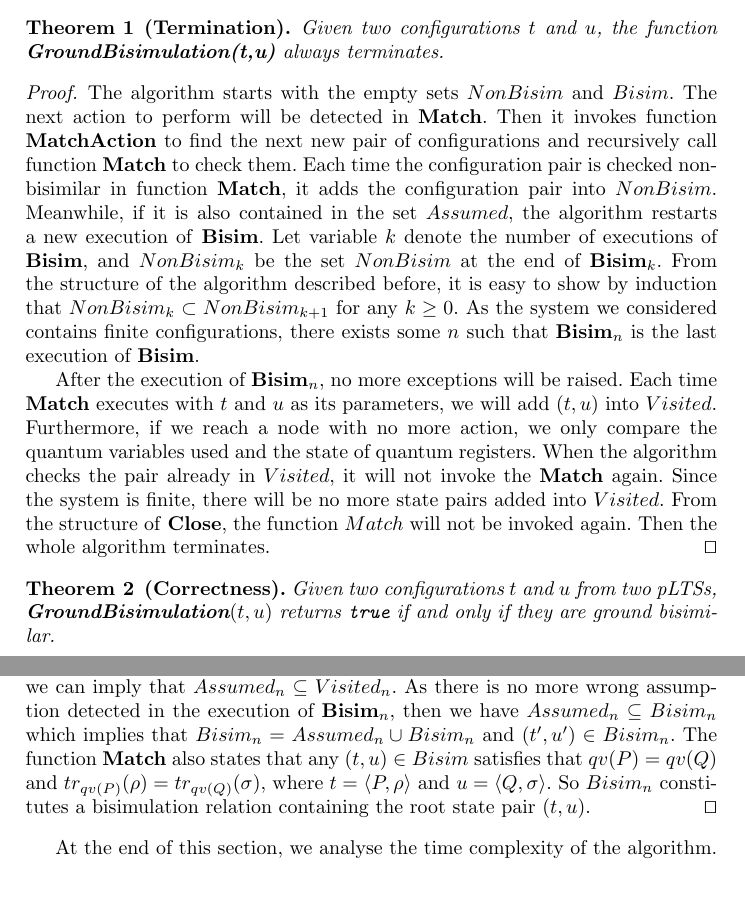
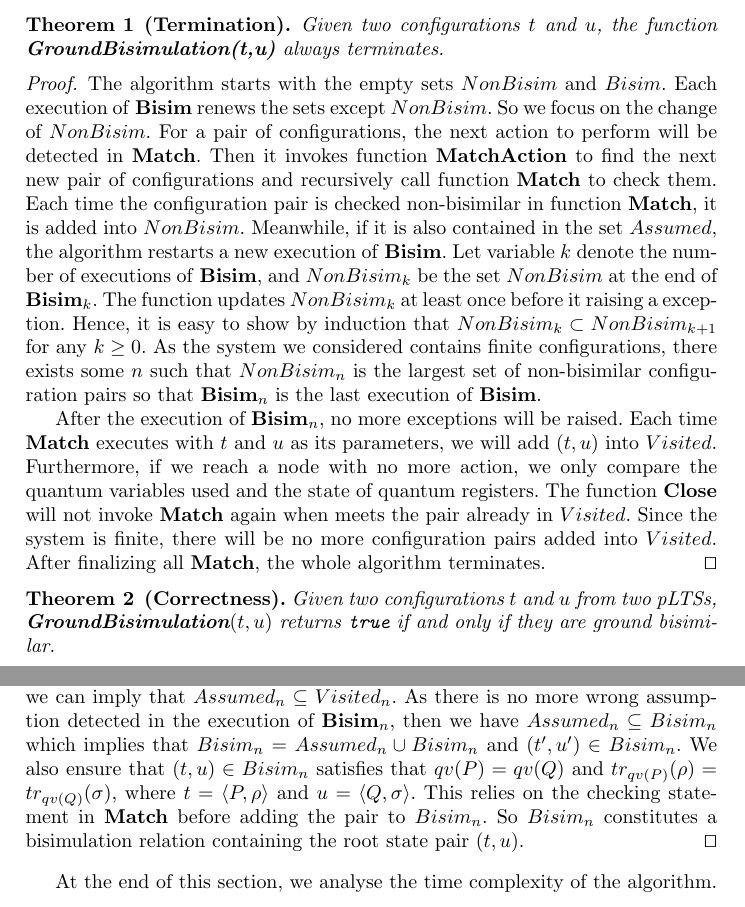
Before and after one commit to MartianQXD/Paper, a LaTeX paper (LNCS v2020 ETAPS/WEAKBISIM-ETAPS2020.tex): two parts of pages 10 and 11 of 31, joined at a grey line, cut so that both start at the same text. Compiled offline with pdfLaTeX.

Commit message:
Improve proofs.

```diff
--- a/LNCS v2020 ETAPS/WEAKBISIM-ETAPS2020.tex
+++ b/LNCS v2020 ETAPS/WEAKBISIM-ETAPS2020.tex
@@ -568,9 +568,9 @@ Given two configurations $t$ and $u$, the function \textbf{GroundBisimulation(t,
 \end{theorem}
 \begin{proof}
 %So far there is no while-loop in the qCCS, that brings convenience to the proof of termination.
-The algorithm starts with the empty sets $NonBisim$ and $Bisim$. The next action to perform will be detected in \textbf{Match}. Then it invokes function \textbf{MatchAction} to find the next new pair of configurations and recursively call function \textbf{Match} to check them. Each time the configuration pair is checked non-bisimilar in function \textbf{Match}, it adds the configuration pair into $NonBisim$. Meanwhile, if it is also contained in the set $Assumed$, the algorithm restarts a new execution of \textbf{Bisim}. Let variable $k$ denote the number of executions of \textbf{Bisim}, and $NonBisim_{k}$ be the set $NonBisim$ at the end of $\textbf{Bisim}_{k}$. From the structure of the algorithm described before, it is easy to show by induction that $NonBisim_{k}\subset NonBisim_{k+1}$ for any $k\geq 0$. As the system we considered contains finite configurations, there exists some $n$ such that $\textbf{Bisim}_{n}$ is the last execution of $\textbf{Bisim}$.
-
-After the execution of $\textbf{Bisim}_{n}$, no more exceptions will be raised. Each time \textbf{Match} executes with $t$ and $u$ as its parameters, we will add $(t,u)$ into $Visited$. Furthermore, if we reach a node with no more action, we only compare the quantum variables used and the state of quantum registers. When the algorithm checks the pair already in $Visited$, it will not invoke the $\textbf{Match}$ again. Since the system is finite, there will be no more state pairs added into $Visited$. From the structure of \textbf{Close}, the function $Match$ will not be invoked again. Then the whole algorithm terminates.
+The algorithm starts with the empty sets $NonBisim$ and $Bisim$. Each execution of \textbf{Bisim} renews the sets except $NonBisim$. So we focus on the change of $NonBisim$. For a pair of configurations, the next action to perform will be detected in \textbf{Match}. Then it invokes function \textbf{MatchAction} to find the next new pair of configurations and recursively call function \textbf{Match} to check them. Each time the configuration pair is checked non-bisimilar in function \textbf{Match}, it is added into $NonBisim$. Meanwhile, if it is also contained in the set $Assumed$, the algorithm restarts a new execution of \textbf{Bisim}. Let variable $k$ denote the number of executions of \textbf{Bisim}, and $NonBisim_{k}$ be the set $NonBisim$ at the end of $\textbf{Bisim}_{k}$. The function updates $NonBisim_{k}$ at least once before it raising a exception. Hence, it is easy to show by induction that $NonBisim_{k}\subset NonBisim_{k+1}$ for any $k\geq 0$. As the system we considered contains finite configurations, there exists some $n$ such that $NonBisim_{n}$ is the largest set of non-bisimilar configuration pairs so that $\textbf{Bisim}_{n}$ is the last execution of $\textbf{Bisim}$.
+
+After the execution of $\textbf{Bisim}_{n}$, no more exceptions will be raised. Each time \textbf{Match} executes with $t$ and $u$ as its parameters, we will add $(t,u)$ into $Visited$. Furthermore, if we reach a node with no more action, we only compare the quantum variables used and the state of quantum registers. The function \textbf{Close} will not invoke $\textbf{Match}$ again when meets the pair already in $Visited$. Since the system is finite, there will be no more configuration pairs added into $Visited$. After finalizing all $\textbf{Match}$, the whole algorithm terminates.
 \qed
 \end{proof}
 
@@ -580,8 +580,7 @@ Given two configurations $t$ and $u$ from two pLTSs, \textbf{GroundBisimulation}
 \begin{proof}
 Let $\textbf{Bisim}_{n}$ be the last execution of $\textbf{Bisim}$, and $NonBisim_{n}$, $Bisim_{n}$ be the table recording the checked state pairs at the end of $\textbf{Bisim}_{n}$. From the branching statement of \textbf{Match} (Line 17-21), since only the pair of configurations not contained in $Visited$ can be checked in \textbf{Match}, we can ensure that $NonBisim_{n}\cap Bisim_{n}=\emptyset$.
 
-Then we discuss the final return of the $\textbf{Bisim}_{n}$. If the return is $\texttt{false}$ then we can conclude $s\not\sim t$ directly. If the return is $\texttt{true}$ then there is $Bisim_{n} = Visited_{n} - NonBisim_{n}$. According to the cases return $\texttt{true}$ in the function \textbf{Close} (Line 40,42-44), for each pair $(t, u)\in Bisim_{n}$, it satisfies that $\forall\alpha\in Act(t), t\overset{\alpha}{\longmapsto}\Delta\text{ then there exists } u \text{ such that } u\overset{\alpha}{\mapstochar\Longrightarrow}_{c}\Theta$, we have $\forall t'\in\lceil\Delta\rceil$, $\exists u'\in\lceil\Theta\rceil$, $(t', u')\in Assumed_{n}\cup Bisim_{n}$ and vice versa.
-Furthermore, as the algorithm always adds pairs into $Assumed_{n}$, if it is detected contained in $Visited_{n}$, we can imply that $Assumed_{n}\subseteq Visited_{n}$. As there is no more wrong assumption detected in the execution of $\textbf{Bisim}_{n}$, then we have $Assumed_{n}\subseteq Bisim_{n}$ which implies that $Bisim_{n}=Assumed_{n}\cup Bisim_{n}$ and $(t', u')\in Bisim_{n}$. The function $\textbf{Match}$ also states that any $(t, u)\in Bisim$ satisfies that $qv(P)=qv(Q)$ and $tr_{qv(P)}(\rho)=tr_{qv(Q)}(\sigma)$, where $t=\langle P,\rho\rangle$ and $u=\langle Q,\sigma\rangle$. So $Bisim_{n}$ constitutes a bisimulation relation containing the root state pair $(t, u)$.
+Then we discuss the final return of the $\textbf{Bisim}_{n}$. If the return is $\texttt{false}$ then we can conclude $s\not\sim t$ directly. If the return is $\texttt{true}$ then there is $Bisim_{n} = Visited_{n} - NonBisim_{n}$. According to the cases return $\texttt{true}$ in the function \textbf{Close} (Line 40,42-44), for each pair $(t, u)\in Bisim_{n}$, it satisfies that $\forall\alpha\in Act(t), t\overset{\alpha}{\longmapsto}\Delta\text{ then there exists } u \text{ such that } u\overset{\alpha}{\mapstochar\Longrightarrow}_{c}\Theta$, we have $\forall t'\in\lceil\Delta\rceil$, $\exists u'\in\lceil\Theta\rceil$, $(t', u')\in Assumed_{n}\cup Bisim_{n}$ and vice versa. Furthermore, as the algorithm always adds pairs into $Assumed_{n}$, if it is detected contained in $Visited_{n}$, we can imply that $Assumed_{n}\subseteq Visited_{n}$. As there is no more wrong assumption detected in the execution of $\textbf{Bisim}_{n}$, then we have $Assumed_{n}\subseteq Bisim_{n}$ which implies that $Bisim_{n}=Assumed_{n}\cup Bisim_{n}$ and $(t', u')\in Bisim_{n}$. We also ensure that $(t, u)\in Bisim_{n}$ satisfies that $qv(P)=qv(Q)$ and $tr_{qv(P)}(\rho)=tr_{qv(Q)}(\sigma)$, where $t=\langle P,\rho\rangle$ and $u=\langle Q,\sigma\rangle$. This relies on the checking statement in $\textbf{Match}$ before adding the pair to $Bisim_{n}$. So $Bisim_{n}$ constitutes a bisimulation relation containing the root state pair $(t, u)$.
 \qed
 \end{proof}
 
```
